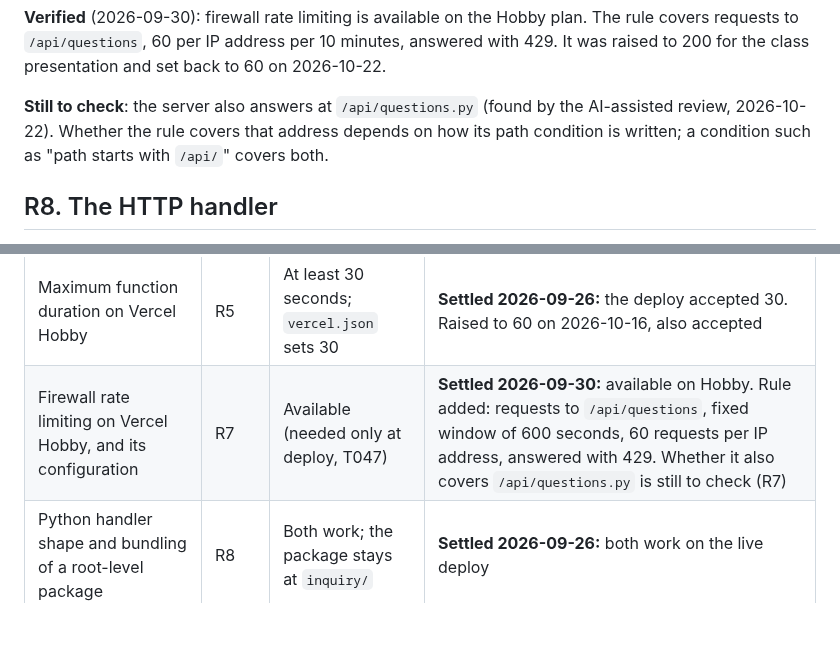
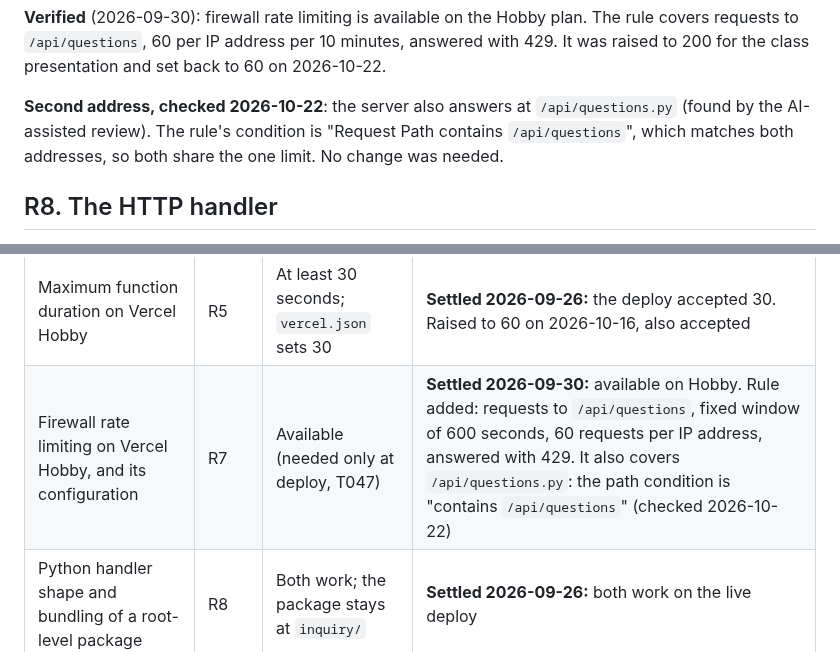
Before and after one commit to Matt-Baxter/Thats-a-Great-Question, a Markdown page: specs/001-insightful-question-generator/research.md, 2 parts joined by grey strips. GitHub-like rendering; blank space fills up the shorter version.

Commit message:
docs: record that the rate limit already covers /api/questions.py
The AI-assisted review noted that the server also answers at
/api/questions.py, leaving open whether the firewall rule covered that
address. The maintainer checked the rule on 2026-10-22: its condition is
"Request Path contains /api/questions", which matches both addresses,
so no change was needed. research.md, the contract and the review
history now say so instead of listing it as open.

Co-Authored-By: Claude Opus 5.5 <noreply@anthropic.com>
Claude-Session: https://claude.ai/code/session_011Qr35Zb39axCcMFDhDtuvm

```diff
--- a/specs/001-insightful-question-generator/research.md
+++ b/specs/001-insightful-question-generator/research.md
@@ -189,9 +189,9 @@ rule already stops browsers.
 requests to `/api/questions`, 60 per IP address per 10 minutes, answered with 429. It was raised to
 200 for the class presentation and set back to 60 on 2026-10-22.
 
-**Still to check**: the server also answers at `/api/questions.py` (found by the AI-assisted review,
-2026-10-22). Whether the rule covers that address depends on how its path condition is written; a
-condition such as "path starts with `/api/`" covers both.
+**Second address, checked 2026-10-22**: the server also answers at `/api/questions.py` (found by the
+AI-assisted review). The rule's condition is "Request Path contains `/api/questions`", which matches
+both addresses, so both share the one limit. No change was needed.
 
 ## R8. The HTTP handler
 
@@ -285,6 +285,6 @@ enough to test it. Firewall rate limiting on Hobby is still unverified and is ch
 | Item | Entry | Default assumed for now | If it turns out otherwise |
 |---|---|---|---|
 | Maximum function duration on Vercel Hobby | R5 | At least 30 seconds; `vercel.json` sets 30 | **Settled 2026-09-26:** the deploy accepted 30. Raised to 60 on 2026-10-16, also accepted |
-| Firewall rate limiting on Vercel Hobby, and its configuration | R7 | Available (needed only at deploy, T047) | **Settled 2026-09-30:** available on Hobby. Rule added: requests to `/api/questions`, fixed window of 600 seconds, 60 requests per IP address, answered with 429. Whether it also covers `/api/questions.py` is still to check (R7) |
+| Firewall rate limiting on Vercel Hobby, and its configuration | R7 | Available (needed only at deploy, T047) | **Settled 2026-09-30:** available on Hobby. Rule added: requests to `/api/questions`, fixed window of 600 seconds, 60 requests per IP address, answered with 429. It also covers `/api/questions.py`: the path condition is "contains `/api/questions`" (checked 2026-10-22) |
 | Python handler shape and bundling of a root-level package | R8 | Both work; the package stays at `inquiry/` | **Settled 2026-09-26:** both work on the live deploy |
 | Where the Anthropic spend limit is set | R11 | — (needed only before going public, T046) | **Settled 2026-09-26:** a monthly spend limit, set in the Anthropic Console |
```
Also changed, not shown: 2 other files.
